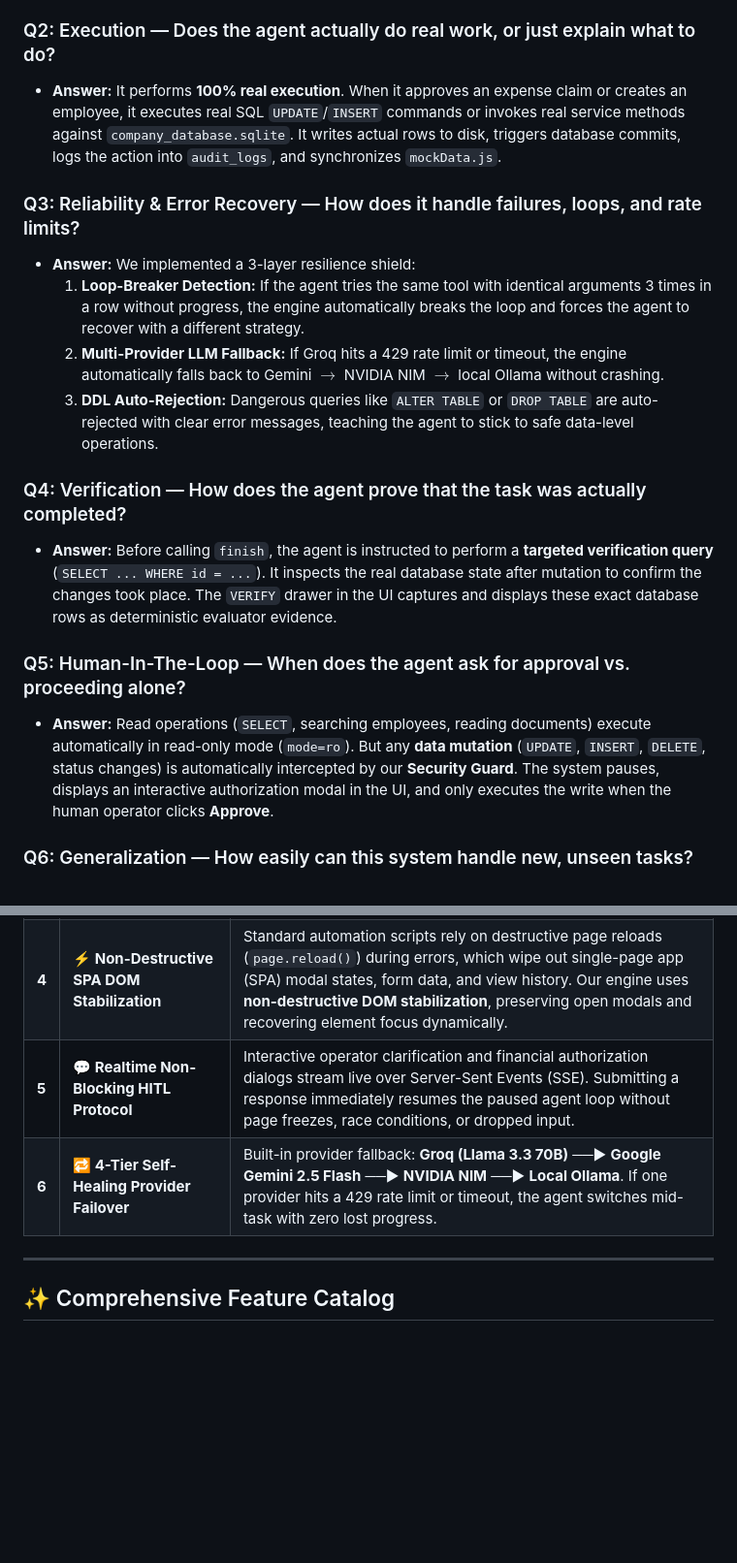
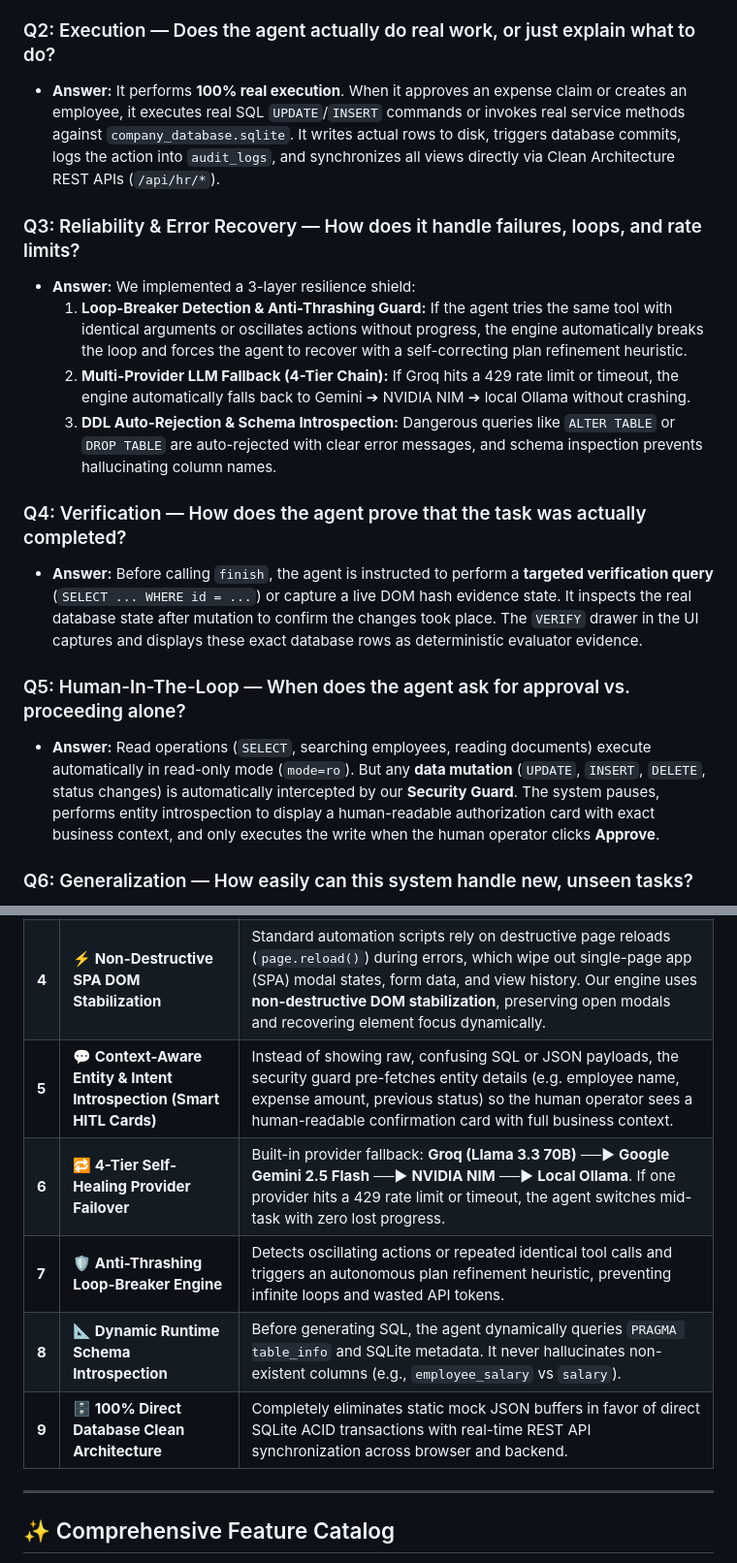
Before and after one commit to Jaswanth5464/workhub-agentic-worker, a Markdown page: README.md, 2 parts joined by grey strips. Shown at 97% size. Drawn GitHub-style; blank space fills up the shorter version.

Commit message:
docs: update README with novel features, Clean Architecture direct DB sync, and comprehensive test suite

```diff
--- a/README.md
+++ b/README.md
@@ -190,19 +190,19 @@ Here are clear, simple-English answers addressing every evaluation dimension and
 * **Answer:** When a user enters a goal, our **Dynamic LLM Planning Engine** analyzes the database schema and breaks the goal down into minimal sequential subgoals (e.g., `G1: Find active employees`, `G2: Identify travel claims < ₹5,000`, `G3: Approve claims`, `G4: Verify updates`). At each step of the loop, the agent inspects the previous tool's output observation, updates its internal reasoning, and decides the next action dynamically.
 
 ### Q2: Execution — Does the agent actually do real work, or just explain what to do?
-* **Answer:** It performs **100% real execution**. When it approves an expense claim or creates an employee, it executes real SQL `UPDATE`/`INSERT` commands or invokes real service methods against `company_database.sqlite`. It writes actual rows to disk, triggers database commits, logs the action into `audit_logs`, and synchronizes `mockData.js`.
+* **Answer:** It performs **100% real execution**. When it approves an expense claim or creates an employee, it executes real SQL `UPDATE`/`INSERT` commands or invokes real service methods against `company_database.sqlite`. It writes actual rows to disk, triggers database commits, logs the action into `audit_logs`, and synchronizes all views directly via Clean Architecture REST APIs (`/api/hr/*`).
 
 ### Q3: Reliability & Error Recovery — How does it handle failures, loops, and rate limits?
 * **Answer:** We implemented a 3-layer resilience shield:
-  1. **Loop-Breaker Detection:** If the agent tries the same tool with identical arguments 3 times in a row without progress, the engine automatically breaks the loop and forces the agent to recover with a different strategy.
-  2. **Multi-Provider LLM Fallback:** If Groq hits a 429 rate limit or timeout, the engine automatically falls back to Gemini $\rightarrow$ NVIDIA NIM $\rightarrow$ local Ollama without crashing.
-  3. **DDL Auto-Rejection:** Dangerous queries like `ALTER TABLE` or `DROP TABLE` are auto-rejected with clear error messages, teaching the agent to stick to safe data-level operations.
+  1. **Loop-Breaker Detection & Anti-Thrashing Guard:** If the agent tries the same tool with identical arguments or oscillates actions without progress, the engine automatically breaks the loop and forces the agent to recover with a self-correcting plan refinement heuristic.
+  2. **Multi-Provider LLM Fallback (4-Tier Chain):** If Groq hits a 429 rate limit or timeout, the engine automatically falls back to Gemini ➔ NVIDIA NIM ➔ local Ollama without crashing.
+  3. **DDL Auto-Rejection & Schema Introspection:** Dangerous queries like `ALTER TABLE` or `DROP TABLE` are auto-rejected with clear error messages, and schema inspection prevents hallucinating column names.
 
 ### Q4: Verification — How does the agent prove that the task was actually completed?
-* **Answer:** Before calling `finish`, the agent is instructed to perform a **targeted verification query** (`SELECT ... WHERE id = ...`). It inspects the real database state after mutation to confirm the changes took place. The `VERIFY` drawer in the UI captures and displays these exact database rows as deterministic evaluator evidence.
+* **Answer:** Before calling `finish`, the agent is instructed to perform a **targeted verification query** (`SELECT ... WHERE id = ...`) or capture a live DOM hash evidence state. It inspects the real database state after mutation to confirm the changes took place. The `VERIFY` drawer in the UI captures and displays these exact database rows as deterministic evaluator evidence.
 
 ### Q5: Human-In-The-Loop — When does the agent ask for approval vs. proceeding alone?
-* **Answer:** Read operations (`SELECT`, searching employees, reading documents) execute automatically in read-only mode (`mode=ro`). But any **data mutation** (`UPDATE`, `INSERT`, `DELETE`, status changes) is automatically intercepted by our **Security Guard**. The system pauses, displays an interactive authorization modal in the UI, and only executes the write when the human operator clicks **Approve**.
+* **Answer:** Read operations (`SELECT`, searching employees, reading documents) execute automatically in read-only mode (`mode=ro`). But any **data mutation** (`UPDATE`, `INSERT`, `DELETE`, status changes) is automatically intercepted by our **Security Guard**. The system pauses, performs entity introspection to display a human-readable authorization card with exact business context, and only executes the write when the human operator clicks **Approve**.
 
 ### Q6: Generalization — How easily can this system handle new, unseen tasks?
 * **Answer:** The core ReAct loop, 4-facet guard system, and tool registry are completely **domain-agnostic**. The agent uses 51 modular tools. If you add a new table (e.g. `inventory` or `payroll`) or a new API tool, the agent reads its schema dynamically and can immediately start reasoning and acting on it without any core code changes.
@@ -226,8 +226,11 @@ While most AI agents in the industry are either pure conversational chatbots or
 | **2** | **🔄 Dual-Mode Omnichannel Execution** | The worker is not limited to one interface. It can operate **under the hood** via high-speed direct SQL and REST API tools (`mode=ro`, CRUD endpoints) OR **visibly in a browser** via Playwright, seamlessly adapting to whatever interface the user requires. |
 | **3** | **🛡️ Deterministic Verification vs. Hallucinated Completion** | Standard LLM agents simply output "I have updated the records" without checking reality. Our system performs **pre- and post-mutation SQLite state snapshots** and DOM checks. If the database row does not exist with the exact requested state, execution is halted with verifiable diagnostics. |
 | **4** | **⚡ Non-Destructive SPA DOM Stabilization** | Standard automation scripts rely on destructive page reloads (`page.reload()`) during errors, which wipe out single-page app (SPA) modal states, form data, and view history. Our engine uses **non-destructive DOM stabilization**, preserving open modals and recovering element focus dynamically. |
-| **5** | **💬 Realtime Non-Blocking HITL Protocol** | Interactive operator clarification and financial authorization dialogs stream live over Server-Sent Events (SSE). Submitting a response immediately resumes the paused agent loop without page freezes, race conditions, or dropped input. |
+| **5** | **💬 Context-Aware Entity & Intent Introspection (Smart HITL Cards)** | Instead of showing raw, confusing SQL or JSON payloads, the security guard pre-fetches entity details (e.g. employee name, expense amount, previous status) so the human operator sees a human-readable confirmation card with full business context. |
 | **6** | **🔁 4-Tier Self-Healing Provider Failover** | Built-in provider fallback: **Groq (Llama 3.3 70B)** ──▶ **Google Gemini 2.5 Flash** ──▶ **NVIDIA NIM** ──▶ **Local Ollama**. If one provider hits a 429 rate limit or timeout, the agent switches mid-task with zero lost progress. |
+| **7** | **🛡️ Anti-Thrashing Loop-Breaker Engine** | Detects oscillating actions or repeated identical tool calls and triggers an autonomous plan refinement heuristic, preventing infinite loops and wasted API tokens. |
+| **8** | **📐 Dynamic Runtime Schema Introspection** | Before generating SQL, the agent dynamically queries `PRAGMA table_info` and SQLite metadata. It never hallucinates non-existent columns (e.g., `employee_salary` vs `salary`). |
+| **9** | **🗄️ 100% Direct Database Clean Architecture** | Completely eliminates static mock JSON buffers in favor of direct SQLite ACID transactions with real-time REST API synchronization across browser and backend. |
 
 ---
 
```
Also changed, not shown: other parts of README.md (+5 -5 lines).
